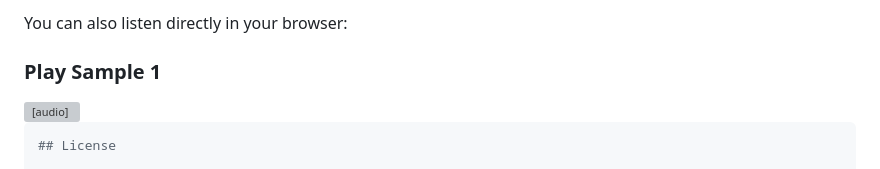
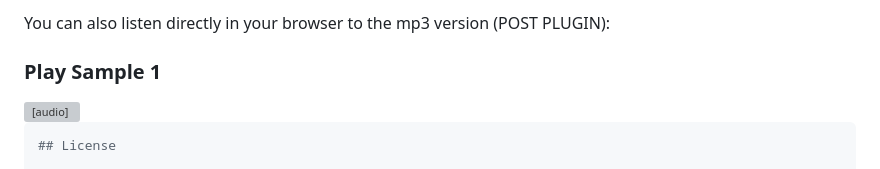
Before and after one commit to daniel-c-silva/chord-crafter, a Markdown page: README.md, the part around the change printed below. Rendered like a GitHub page; grey boxes are pictures that could not be loaded.

```diff
--- a/README.md
+++ b/README.md
@@ -102,5 +102,5 @@ Chord-Crafter generates MIDI files that you can download or play. Some sample fi
 
-You can also listen directly in your browser:
+You can also listen directly in your browser to the mp3 version (POST PLUGIN):
 
 ### Play Sample 1
 <audio controls>
```
Also changed, not shown: other parts of README.md (+1 -1 lines).
